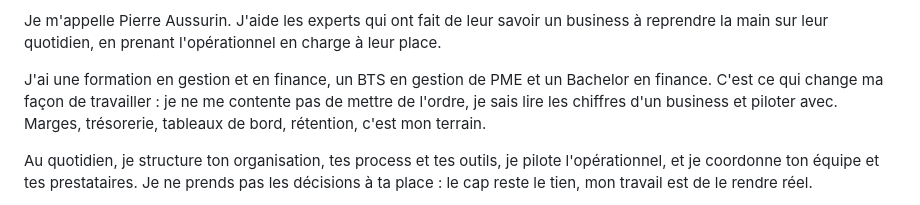
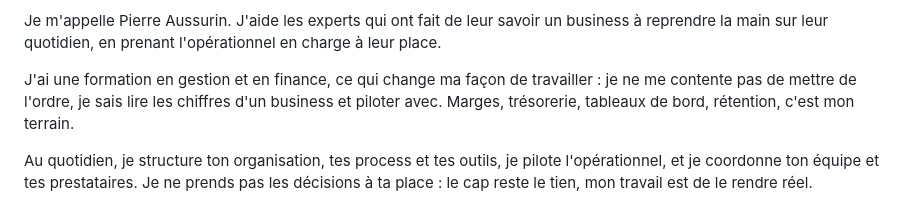
Before and after one commit to PierreAssist/pierreassist, a Markdown page: index.md, the part around the change. GitHub-like rendering.

```diff
--- a/index.md
+++ b/index.md
@@ -135,7 +135,7 @@
       <p class="font-mono text-xs uppercase tracking-[0.25em] text-accent mb-6">Qui je suis</p>
       <div class="space-y-4 text-lg leading-relaxed max-w-2xl">
         <p>Je m'appelle Pierre Aussurin. J'aide les experts qui ont fait de leur savoir un business à reprendre la main sur leur quotidien, en prenant l'opérationnel en charge à leur place.</p>
-        <p class="text-inksoft">J'ai une formation en gestion et en finance, un BTS en gestion de PME et un Bachelor en finance. C'est ce qui change ma façon de travailler : je ne me contente pas de mettre de l'ordre, je sais lire les chiffres d'un business et piloter avec. Marges, trésorerie, tableaux de bord, rétention, c'est mon terrain.</p>
+        <p class="text-inksoft">J'ai une formation en gestion et en finance, ce qui change ma façon de travailler : je ne me contente pas de mettre de l'ordre, je sais lire les chiffres d'un business et piloter avec. Marges, trésorerie, tableaux de bord, rétention, c'est mon terrain.</p>
         <p class="text-inksoft">Au quotidien, je structure ton organisation, tes process et tes outils, je pilote l'opérationnel, et je coordonne ton équipe et tes prestataires. Je ne prends pas les décisions à ta place : le cap reste le tien, mon travail est de le rendre réel.</p>
         <p class="text-inksoft">Je travaille à distance, partout en France, avec un nombre volontairement limité de clients pour m'investir pleinement dans chaque business.</p>
       </div>
```
